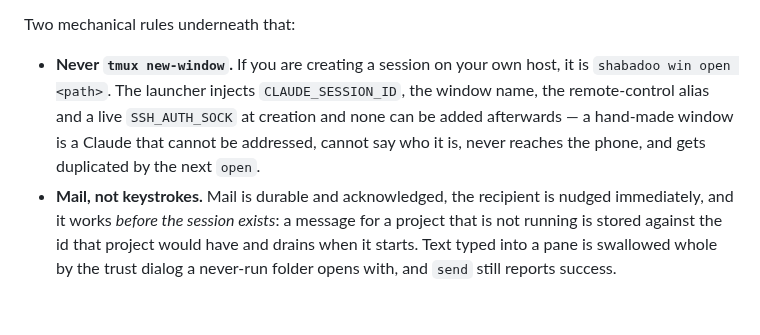
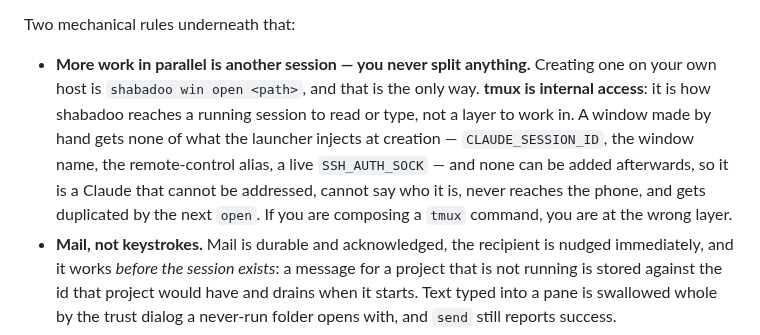
Before and after one commit to alexj212/shabadoo, a Markdown page: config/CLAUDE.md, the part around the change. Drawn GitHub-style; blank space fills up the shorter version.

Commit message:
The unit is a session; tmux is internal access
Corrected by the operator. The skill described `split` as a missing primitive —
truthfully, since nothing implements it, but that framing invites the model
anyway: an absence stated as an absence reads as a gap somebody might work
around. Splitting is not a thing we do at any layer. More work in parallel is
another session, in its own directory with its own context, and narrower work
under a project is a session in a subfolder.

The second half matters more. tmux was still present as vocabulary — "this
host's tmux directly", "tmux key names", a prohibition on `tmux new-window` —
which keeps it in the model's working set as a layer with commands in it. It is
internal access: how shabadoo reaches a running session to read or type, and
nothing above that should name a pane or a window. So the rule is no longer
"never run this particular tmux command", which invites the question of which
ones are allowed. If you are composing a tmux command you are at the wrong
layer, and the operation you want is in the table.

Co-Authored-By: Claude Opus 5 (1M context) <noreply@anthropic.com>
Claude-Session: https://claude.ai/code/session_01Krfr6Uy9VEUdJvd5GfcExx

```diff
--- a/config/CLAUDE.md
+++ b/config/CLAUDE.md
@@ -189,12 +189,15 @@ rediscovering what you already knew, or guesses wrong.
 
 Two mechanical rules underneath that:
 
-- **Never `tmux new-window`.** If you are creating a session on your own host,
-  it is `shabadoo win open <path>`. The launcher injects `CLAUDE_SESSION_ID`,
-  the window name, the remote-control alias and a live `SSH_AUTH_SOCK` at
-  creation and none can be added afterwards — a hand-made window is a Claude
-  that cannot be addressed, cannot say who it is, never reaches the phone, and
-  gets duplicated by the next `open`.
+- **More work in parallel is another session — you never split anything.**
+  Creating one on your own host is `shabadoo win open <path>`, and that is the
+  only way. **tmux is internal access**: it is how shabadoo reaches a running
+  session to read or type, not a layer to work in. A window made by hand gets
+  none of what the launcher injects at creation — `CLAUDE_SESSION_ID`, the
+  window name, the remote-control alias, a live `SSH_AUTH_SOCK` — and none can
+  be added afterwards, so it is a Claude that cannot be addressed, cannot say
+  who it is, never reaches the phone, and gets duplicated by the next `open`.
+  If you are composing a `tmux` command, you are at the wrong layer.
 - **Mail, not keystrokes.** Mail is durable and acknowledged, the recipient is
   nudged immediately, and it works *before the session exists*: a message for a
   project that is not running is stored against the id that project would have
```
Also changed, not shown: 1 other file.
